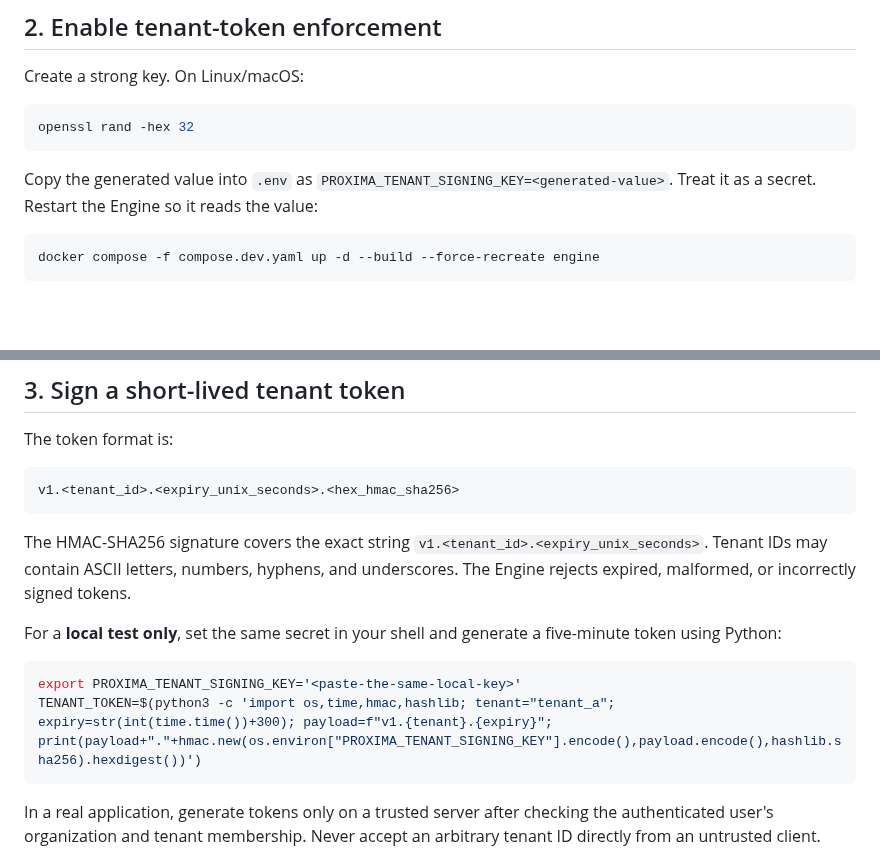
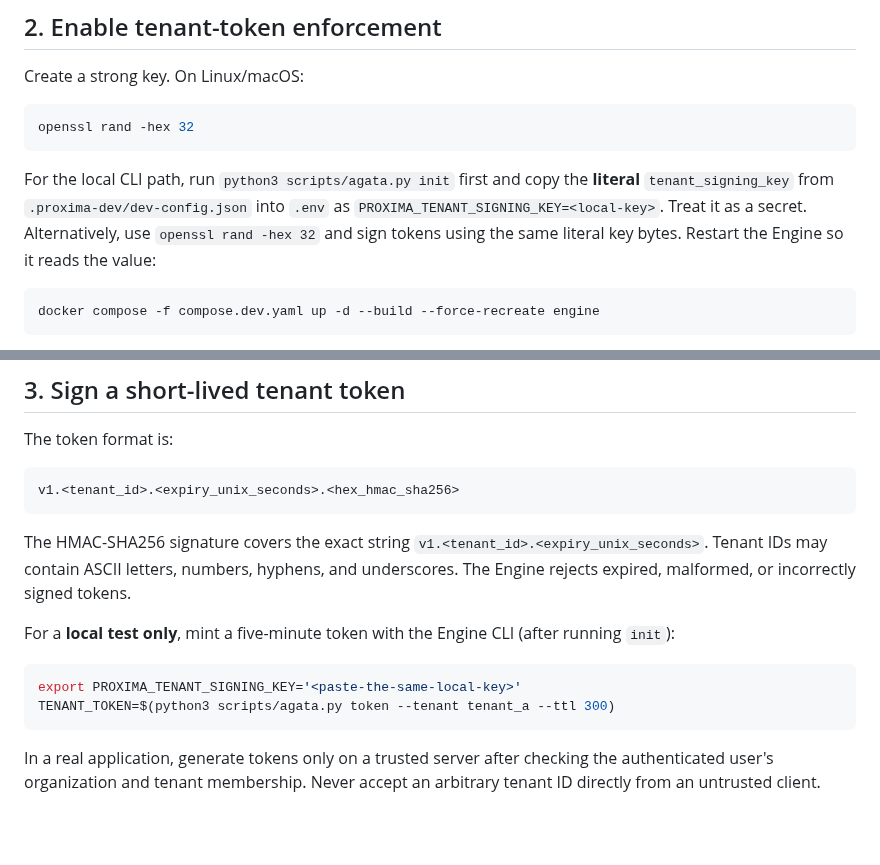
Before and after one commit to Agata-Proxima/proxima-engine, a Markdown page: docs/TENANT_ISOLATION.md, 2 parts joined by grey strips. Rendered like a GitHub page; blank space fills up the shorter version.

Commit message:
docs: use tested CLI token path in two-tenant lab

````diff
--- a/docs/TENANT_ISOLATION.md
+++ b/docs/TENANT_ISOLATION.md
@@ -55,7 +55,7 @@ Create a strong key. On Linux/macOS:
 openssl rand -hex 32
 ```
 
-Copy the generated value into `.env` as `PROXIMA_TENANT_SIGNING_KEY=<generated-value>`. Treat it as a secret. Restart the Engine so it reads the value:
+For the local CLI path, run `python3 scripts/agata.py init` first and copy the **literal** `tenant_signing_key` from `.proxima-dev/dev-config.json` into `.env` as `PROXIMA_TENANT_SIGNING_KEY=<local-key>`. Treat it as a secret. Alternatively, use `openssl rand -hex 32` and sign tokens using the same literal key bytes. Restart the Engine so it reads the value:
 
 ```bash
 docker compose -f compose.dev.yaml up -d --build --force-recreate engine
@@ -73,11 +73,11 @@ v1.<tenant_id>.<expiry_unix_seconds>.<hex_hmac_sha256>
 
 The HMAC-SHA256 signature covers the exact string `v1.<tenant_id>.<expiry_unix_seconds>`. Tenant IDs may contain ASCII letters, numbers, hyphens, and underscores. The Engine rejects expired, malformed, or incorrectly signed tokens.
 
-For a **local test only**, set the same secret in your shell and generate a five-minute token using Python:
+For a **local test only**, mint a five-minute token with the Engine CLI (after running `init`):
 
 ```bash
 export PROXIMA_TENANT_SIGNING_KEY='<paste-the-same-local-key>'
-TENANT_TOKEN=$(python3 -c 'import os,time,hmac,hashlib; tenant="tenant_a"; expiry=str(int(time.time())+300); payload=f"v1.{tenant}.{expiry}"; print(payload+"."+hmac.new(os.environ["PROXIMA_TENANT_SIGNING_KEY"].encode(),payload.encode(),hashlib.sha256).hexdigest())')
+TENANT_TOKEN=$(python3 scripts/agata.py token --tenant tenant_a --ttl 300)
 ```
 
 In a real application, generate tokens only on a trusted server after checking the authenticated user's organization and tenant membership. Never accept an arbitrary tenant ID directly from an untrusted client.
````
